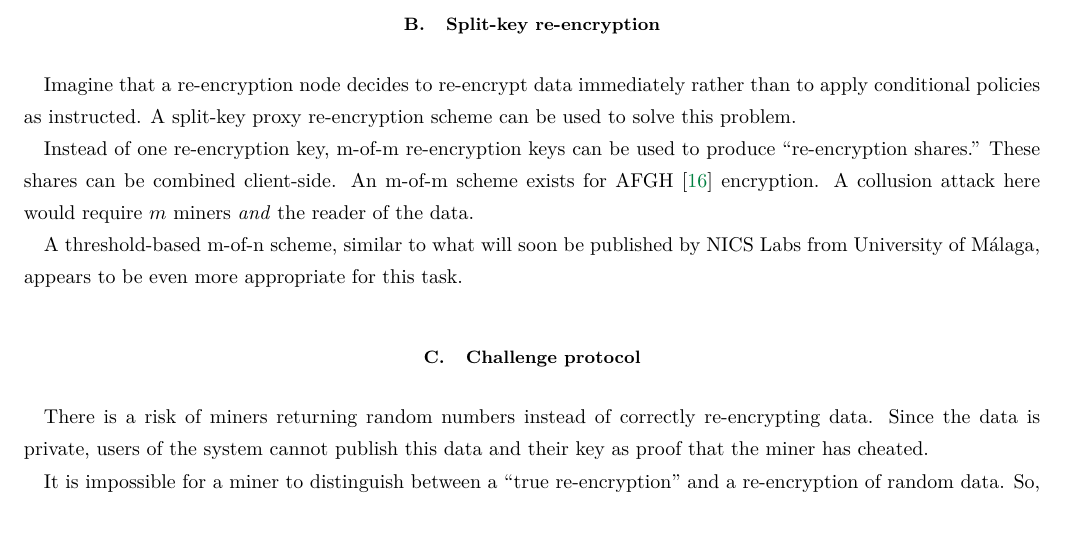
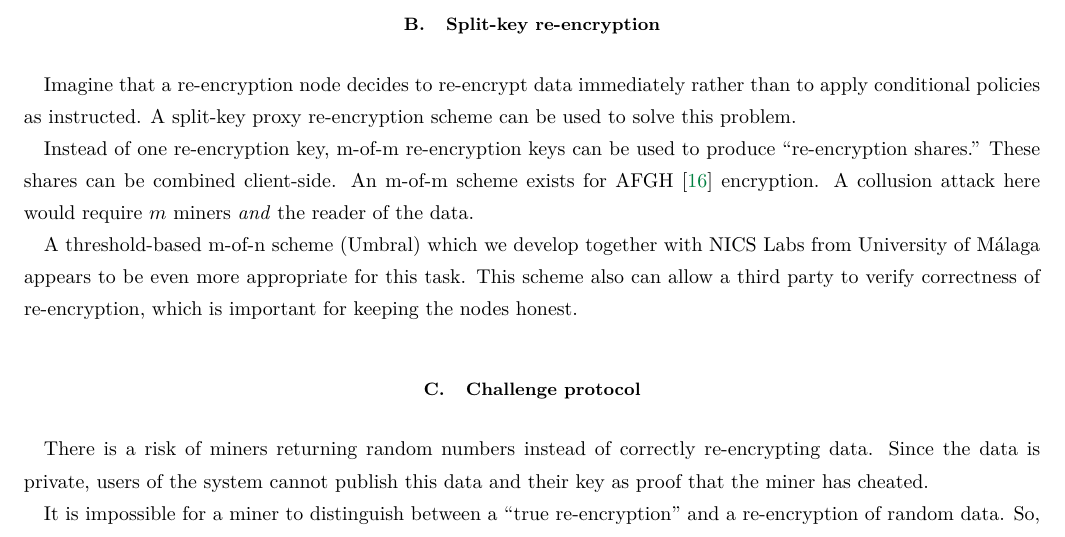
Before and after one commit to nucypher/whitepaper, a LaTeX paper (kms-whitepaper.tex): part of page 11 of 22, cut so that both start at the same text. Compiled offline with pdfLaTeX.

Commit message:
Mention Umbral correctness

```diff
--- a/kms-whitepaper.tex
+++ b/kms-whitepaper.tex
@@ -394,7 +394,8 @@ These shares can be combined client-side.
 An m-of-m scheme exists for AFGH~\cite{AFGH} encryption.
 A collusion attack here would require $m$ miners \emph{and} the reader of the data.
 
-A threshold-based m-of-n scheme, similar to what will soon be published by NICS Labs from University of M{\'a}laga, appears to be even more appropriate for this task.
+A threshold-based m-of-n scheme (Umbral) which we develop together with NICS Labs from University of M{\'a}laga appears to be even more appropriate for this task.
+This scheme also can allow a third party to verify correctness of re-encryption, which is important for keeping the nodes honest.
 
 \subsection{Challenge protocol}
 \label{sec:challenge-protocol}
```
